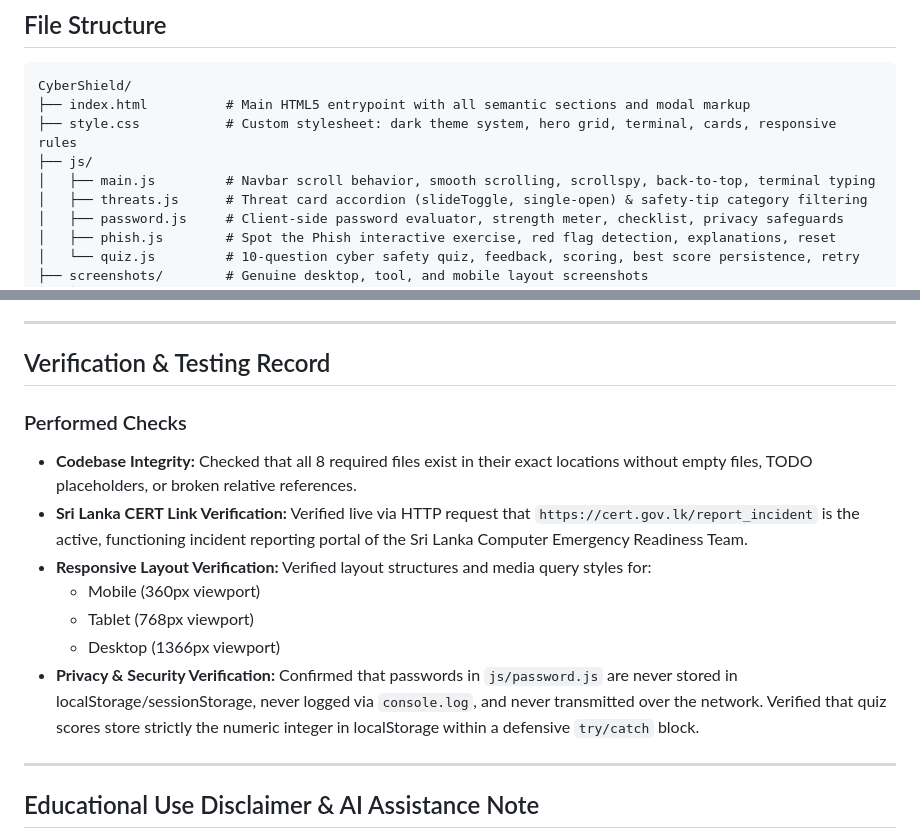
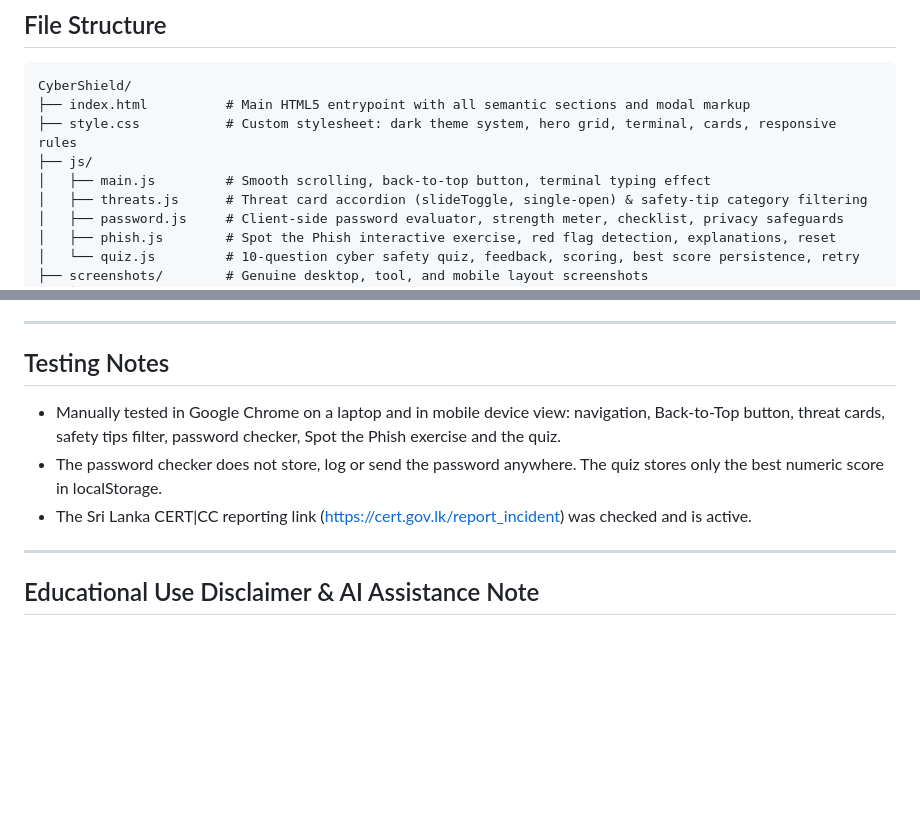
Before and after one commit to jumaila-junaid/CyberShield, a Markdown page: README.md, 2 parts joined by grey strips. Rendered like a GitHub page; blank space fills up the shorter version.

```diff
--- a/README.md
+++ b/README.md
@@ -112,7 +112,7 @@ CyberShield/
 ├── index.html          # Main HTML5 entrypoint with all semantic sections and modal markup
 ├── style.css           # Custom stylesheet: dark theme system, hero grid, terminal, cards, responsive rules
 ├── js/
-│   ├── main.js         # Navbar scroll behavior, smooth scrolling, scrollspy, back-to-top, terminal typing
+│   ├── main.js         # Smooth scrolling, back-to-top button, terminal typing effect
 │   ├── threats.js      # Threat card accordion (slideToggle, single-open) & safety-tip category filtering
 │   ├── password.js     # Client-side password evaluator, strength meter, checklist, privacy safeguards
 │   ├── phish.js        # Spot the Phish interactive exercise, red flag detection, explanations, reset
@@ -176,16 +176,11 @@ To publish CyberShield live on GitHub Pages:
 
 ---
 
-## Verification & Testing Record
+## Testing Notes
 
-### Performed Checks
-- **Codebase Integrity:** Checked that all 8 required files exist in their exact locations without empty files, TODO placeholders, or broken relative references.
-- **Sri Lanka CERT Link Verification:** Verified live via HTTP request that `https://cert.gov.lk/report_incident` is the active, functioning incident reporting portal of the Sri Lanka Computer Emergency Readiness Team.
-- **Responsive Layout Verification:** Verified layout structures and media query styles for:
-  - Mobile (360px viewport)
-  - Tablet (768px viewport)
-  - Desktop (1366px viewport)
-- **Privacy & Security Verification:** Confirmed that passwords in `js/password.js` are never stored in localStorage/sessionStorage, never logged via `console.log`, and never transmitted over the network. Verified that quiz scores store strictly the numeric integer in localStorage within a defensive `try/catch` block.
+- Manually tested in Google Chrome on a laptop and in mobile device view: navigation, Back-to-Top button, threat cards, safety tips filter, password checker, Spot the Phish exercise and the quiz.
+- The password checker does not store, log or send the password anywhere. The quiz stores only the best numeric score in localStorage.
+- The Sri Lanka CERT|CC reporting link (https://cert.gov.lk/report_incident) was checked and is active.
 
 ---
 
```
